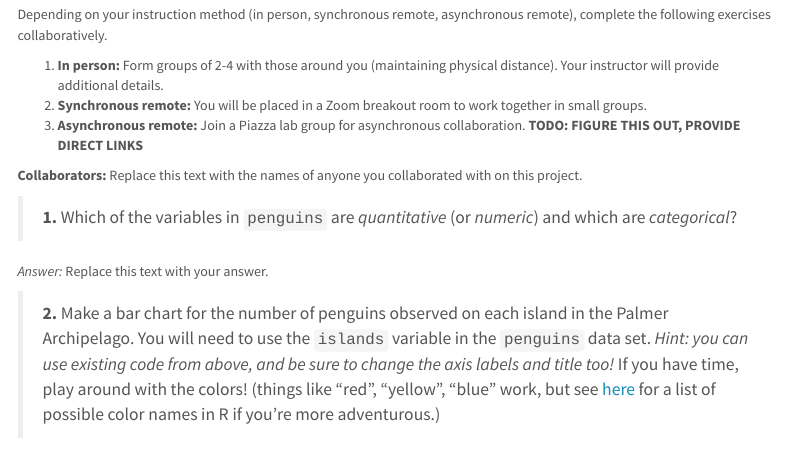
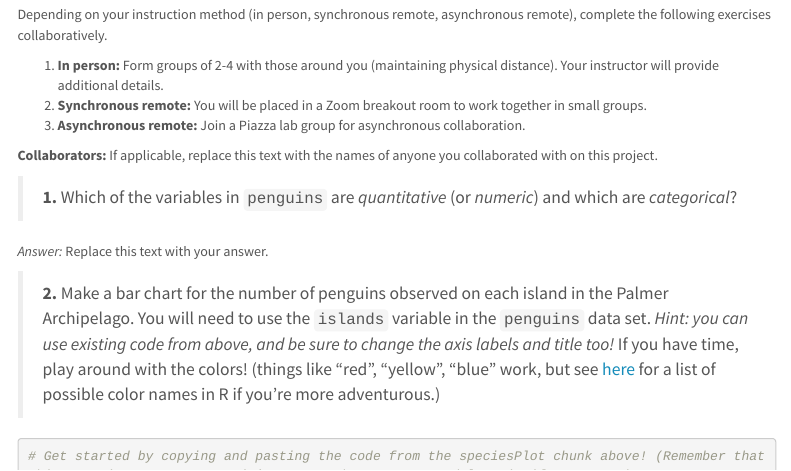
Before and after one commit to STATS250SBI/lab01-FA20, an R Markdown document (lab01report.Rmd): the page in a window 1100 px wide, from 3770 px down. Rendered offline with R 4.5, knitr and Pandoc, with nearby package versions; some code elsewhere in the file could not run offline; menus at the side of the page are left out.

Commit message:
typos and remove html file (it's huge)

```diff
--- a/lab01report.Rmd
+++ b/lab01report.Rmd
@@ -135,10 +135,9 @@ Depending on your instruction method (in person, synchronous remote, asynchronou
 
 1. **In person:** Form groups of 2-4 with those around you (maintaining physical distance). Your instructor will provide additional details.
 1. **Synchronous remote:** You will be placed in a Zoom breakout room to work together in small groups.
-1. **Asynchronous remote:** Join a Piazza lab group for asynchronous collaboration. **TODO: FIGURE THIS OUT, PROVIDE DIRECT LINKS**
+1. **Asynchronous remote:** Join a Piazza lab group for asynchronous collaboration.
 
-
-**Collaborators:** Replace this text with the names of anyone you collaborated with on this project.
+**Collaborators:** If applicable, replace this text with the names of anyone you collaborated with on this project.
 
 > **1.** Which of the variables in `penguins` are *quantitative* (or *numeric*) and which are *categorical*?
 
```
